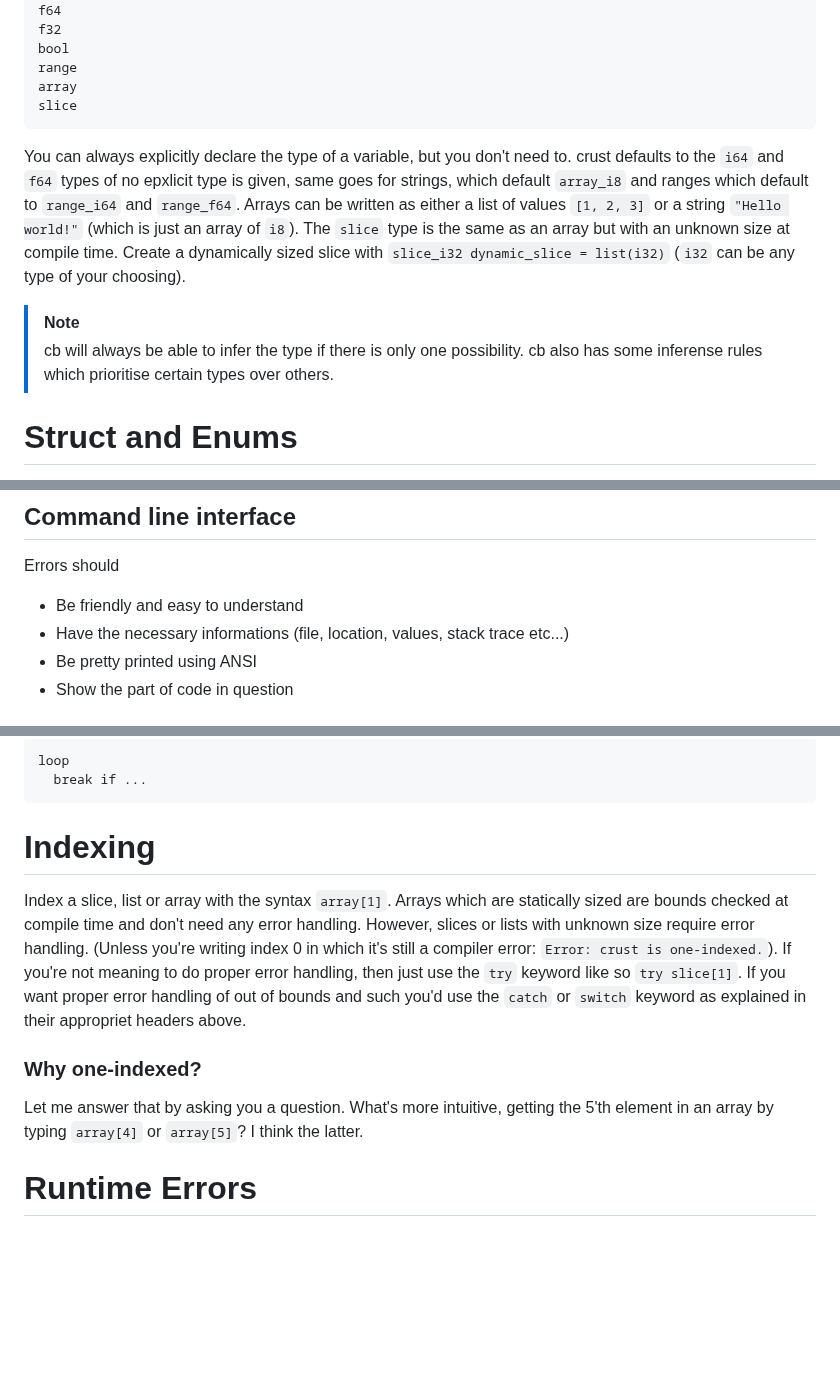
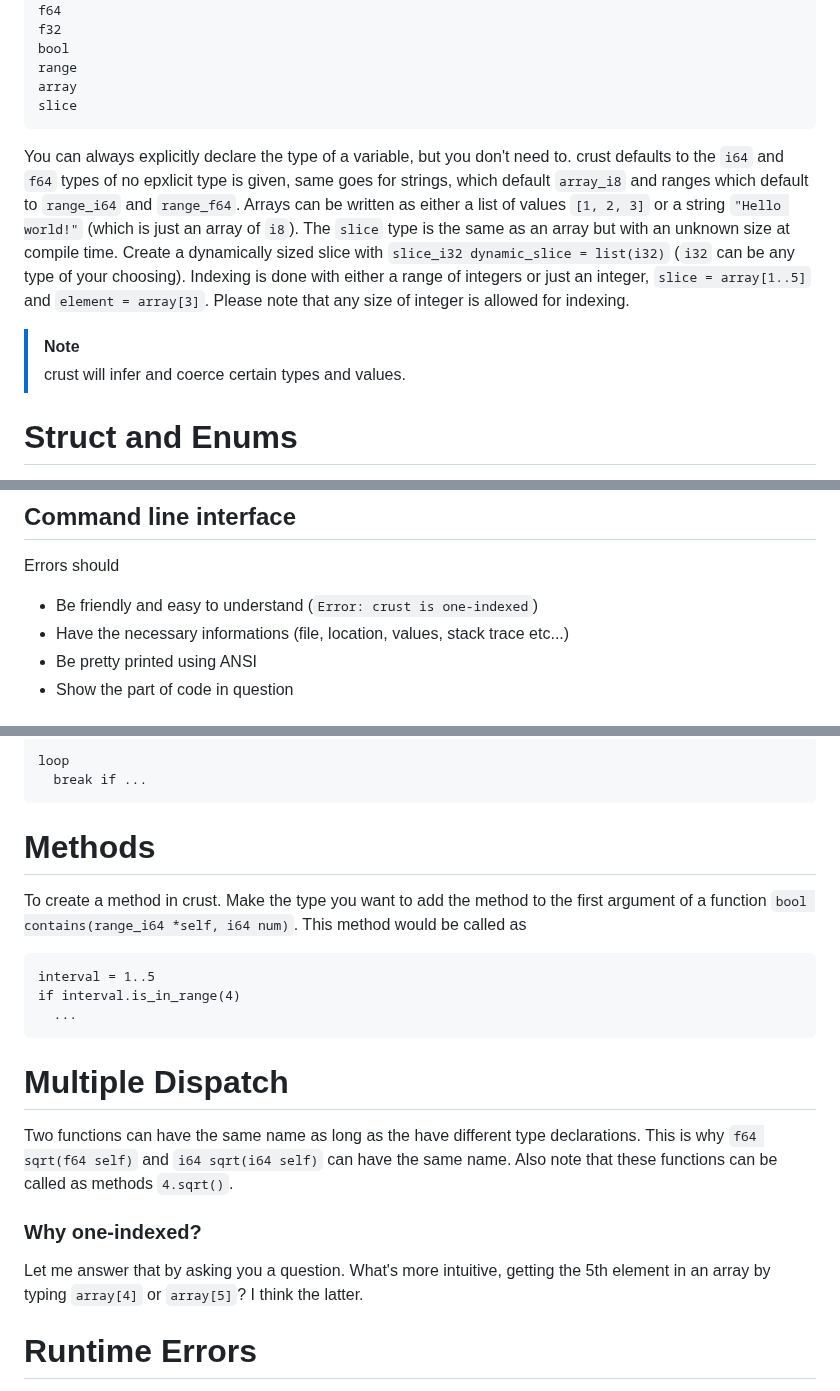
Before and after one commit to B1nus/wezy, a Markdown page: README.md, 3 parts joined by grey strips. GitHub-like rendering; blank space fills up the shorter version.

````diff
--- a/README.md
+++ b/README.md
@@ -35,9 +35,9 @@ range
 array
 slice
 ```
-You can always explicitly declare the type of a variable, but you don't need to. crust defaults to the `i64` and `f64` types of no epxlicit type is given, same goes for strings, which default `array_i8` and ranges which default to `range_i64` and `range_f64`. Arrays can be written as either a list of values `[1, 2, 3]` or a string `"Hello world!"` (which is just an array of `i8`). The `slice` type is the same as an array but with an unknown size at compile time. Create a dynamically sized slice with `slice_i32 dynamic_slice = list(i32)` (`i32` can be any type of your choosing).
+You can always explicitly declare the type of a variable, but you don't need to. crust defaults to the `i64` and `f64` types of no epxlicit type is given, same goes for strings, which default `array_i8` and ranges which default to `range_i64` and `range_f64`. Arrays can be written as either a list of values `[1, 2, 3]` or a string `"Hello world!"` (which is just an array of `i8`). The `slice` type is the same as an array but with an unknown size at compile time. Create a dynamically sized slice with `slice_i32 dynamic_slice = list(i32)` (`i32` can be any type of your choosing). Indexing is done with either a range of integers or just an integer, `slice = array[1..5]` and `element = array[3]`. Please note that any size of integer is allowed for indexing.
 > [!NOTE]
-> cb will always be able to infer the type if there is only one possibility. cb also has some inferense rules which prioritise certain types over others.
+> crust will infer and coerce certain types and values.
 # Struct and Enums
 crust provides ways to define your own types using the keywords `enum` and `struct`. Here we define a `struct` called `file`:
 ```
@@ -68,7 +68,7 @@ Remember what you dislike about zls.
 The crust compiler is a simple [one-pass compiler](https://en.wikipedia.org/wiki/One-pass_compiler).
 ## Command line interface
 Errors should
-- Be friendly and easy to understand
+- Be friendly and easy to understand (`Error: crust is one-indexed`)
 - Have the necessary informations (file, location, values, stack trace etc...)
 - Be pretty printed using ANSI
 - Show the part of code in question
@@ -163,10 +163,17 @@ This is equivalent to a while loop:
 loop
   break if ...
 ```
-# Indexing
-Index a slice, list or array with the syntax `array[1]`. Arrays which are statically sized are bounds checked at compile time and don't need any error handling. However, slices or lists with unknown size require error handling. (Unless you're writing index 0 in which it's still a compiler error: `Error: crust is one-indexed.`). If you're not meaning to do proper error handling, then just use the `try` keyword like so `try slice[1]`. If you want proper error handling of out of bounds and such you'd use the `catch` or `switch` keyword as explained in their appropriet headers above.
+# Methods
+To create a method in crust. Make the type you want to add the method to the first argument of a function `bool contains(range_i64 *self, i64 num)`. This method would be called as
+```
+interval = 1..5
+if interval.is_in_range(4)
+  ...
+```
+# Multiple Dispatch
+Two functions can have the same name as long as the have different type declarations. This is why `f64 sqrt(f64 self)` and `i64 sqrt(i64 self)` can have the same name. Also note that these functions can be called as methods `4.sqrt()`.
 ### Why one-indexed?
-Let me answer that by asking you a question. What's more intuitive, getting the 5'th element in an array by typing `array[4]` or `array[5]`? I think the latter.
+Let me answer that by asking you a question. What's more intuitive, getting the 5th element in an array by typing `array[4]` or `array[5]`? I think the latter.
 # Runtime Errors
 Because of crust's (possibly excessive) error handling runtime errors are all the more rare. As long as you do not put the `try` keyword in the top level of your program or return errors in the top level, your crust program cannot have any runtime errors.
 # Scope
````
Also changed, not shown: other parts of README.md (+2 -2 lines).
